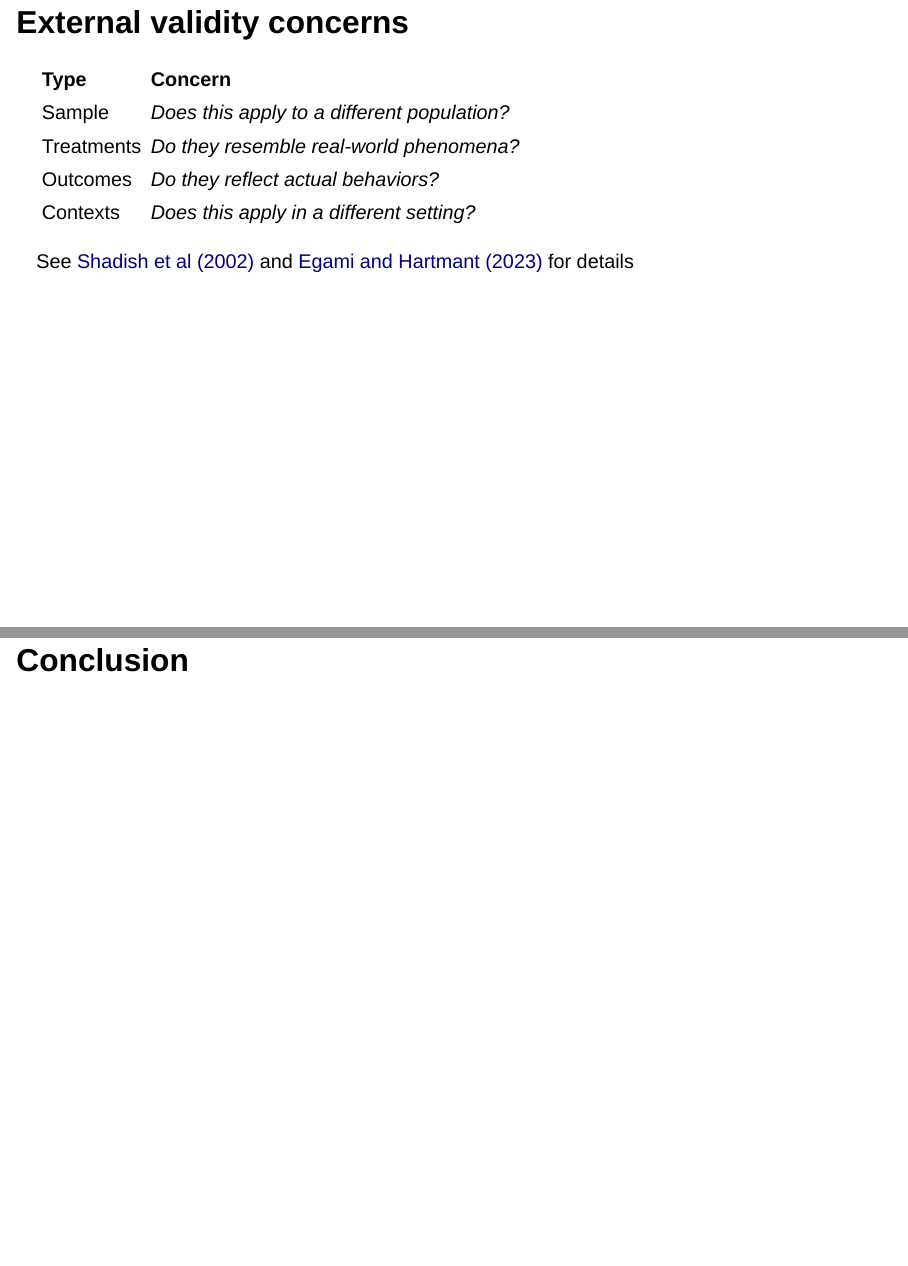
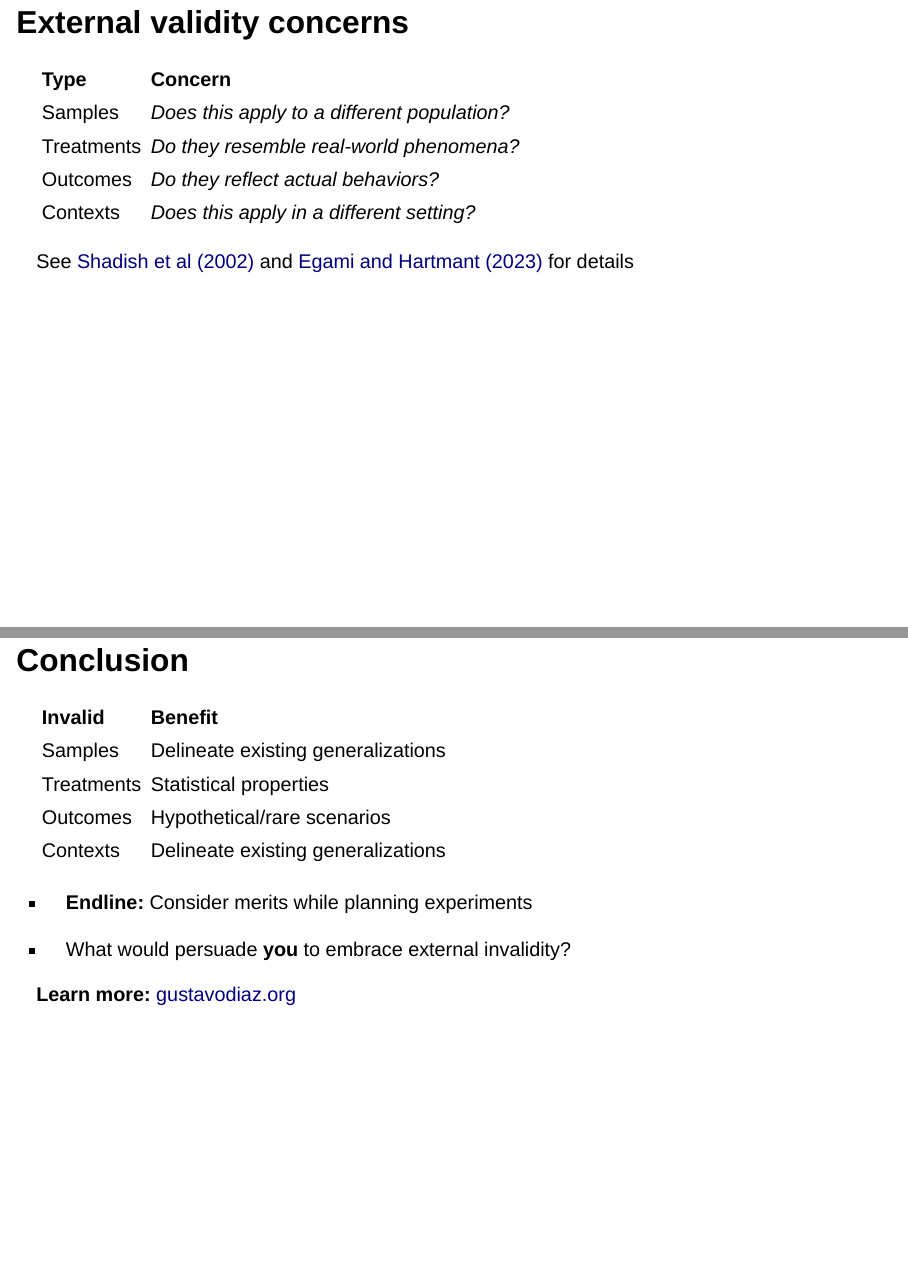
Before and after one commit to gustavo-diaz/slides, a Quarto document (maple24.qmd): pages 15 and 38 of 38 before the commit and pages 15 and 37 of 37 after it, joined at a grey line. Rendered offline with R 4.5, knitr and Pandoc in place of Quarto, with nearby package versions; drawn as Slidy slides in place of the format the file asks for.

Commit message:
Maplemeth slides done?

````diff
--- a/maple24.qmd
+++ b/maple24.qmd
@@ -100,7 +100,7 @@ ggdodge = position_dodge(width = 0.5)
 ```{r}
 concerns = tribble(
   ~Type, ~Concern,
-  "Sample", "Does this apply to a different population?",
+  "Samples", "Does this apply to a different population?",
   "Treatments", "Do they resemble real-world phenomena?",
   "Outcomes", "Do they reflect actual behaviors?",
   "Contexts", "Does this apply in a different setting?"
@@ -216,11 +216,27 @@ See [Shadish et al (2002)](https://psycnet.apa.org/record/2002-17373-000) and [E
 
 *Saudi Arabia and Kuwait were selected for their theoretical case value; both are high in gender inegalitarianism, and they offer tough tests. In addition, while these neighboring countries have much in common, both resource-rich and highly conservative, they also differ in important ways. Thus, if similar results are found, the case for generalizability across different interaction types and varying national circumstances will be strengthened.*
 
-## Summary
+## Conclusion
 <!-- Show table with each type of invalidity is good for -->
 
-## Conclusion
+```{r}
+merits = tribble(
+  ~Invalid, ~Benefit,
+  "Samples", "Delineate existing generalizations",
+  "Treatments", "Statistical properties",
+  "Outcomes", "Hypothetical/rare scenarios",
+  "Contexts", "Delineate existing generalizations"
+)
 
-<!-- Endline: Change research at the design stage -->
-<!-- What would you like to see to be convinced of this? -->
-<!-- How far does this line of inquiry go -->
+kbl(merits)
+```
+
+. . .
+
+- **Endline:** Consider merits while planning experiments
+
+- What would persuade **you** to embrace external invalidity?
+
+::: aside
+**Learn more:** [gustavodiaz.org](https://gustavodiaz.org/)
+:::
````
Also changed, not shown: docs/search.json, 1 other file.
